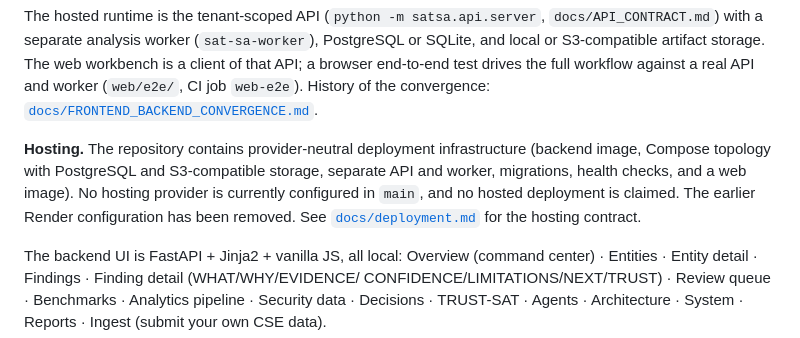
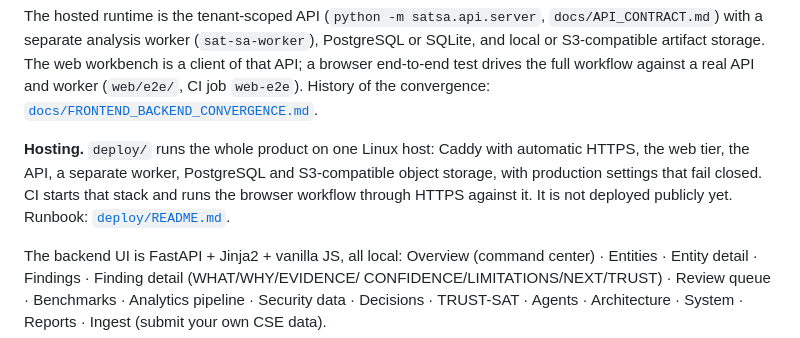
Before and after one commit to PrathamKapoor/Closure-Trace, a Markdown page: README.md, the part around the change. Drawn GitHub-style.

```diff
--- a/README.md
+++ b/README.md
@@ -280,13 +280,11 @@ workbench is a client of that API; a browser end-to-end test drives the full
 workflow against a real API and worker (`web/e2e/`, CI job `web-e2e`). History
 of the convergence: [`docs/FRONTEND_BACKEND_CONVERGENCE.md`](docs/FRONTEND_BACKEND_CONVERGENCE.md).
 
-**Hosting.** The repository contains provider-neutral deployment
-infrastructure (backend image, Compose topology with PostgreSQL and
-S3-compatible storage, separate API and worker, migrations, health checks,
-and a web image). No hosting provider is currently configured in `main`, and
-no hosted deployment is claimed. The earlier Render configuration has been
-removed. See [`docs/deployment.md`](docs/deployment.md#hosting-status-and-provider-neutral-contract)
-for the hosting contract.
+**Hosting.** `deploy/` runs the whole product on one Linux host: Caddy with
+automatic HTTPS, the web tier, the API, a separate worker, PostgreSQL and
+S3-compatible object storage, with production settings that fail closed. CI
+starts that stack and runs the browser workflow through HTTPS against it. It
+is not deployed publicly yet. Runbook: [`deploy/README.md`](deploy/README.md).
 
 The backend UI is FastAPI + Jinja2 + vanilla JS, all local: Overview (command center) ·
 Entities · Entity detail · Findings · Finding detail (WHAT/WHY/EVIDENCE/
```
Also changed, not shown: docs/CLAIMS.md (+2 -1 lines), docs/deployment.md (+12 -17 lines).
